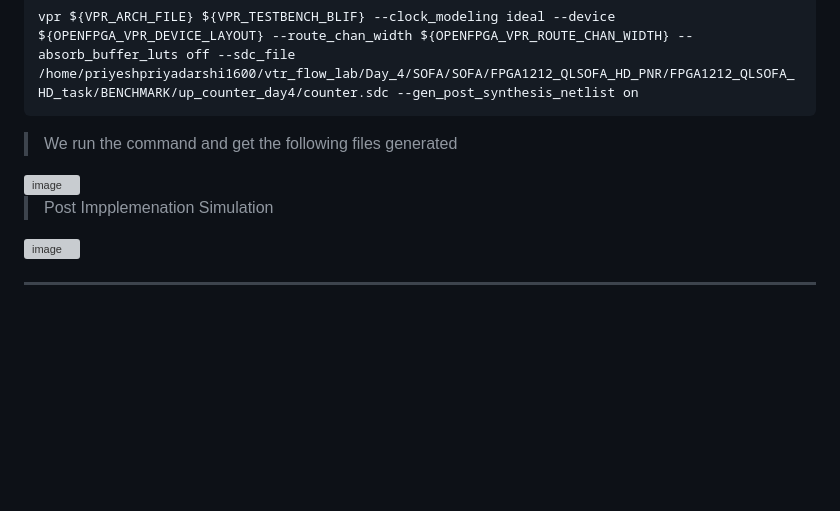
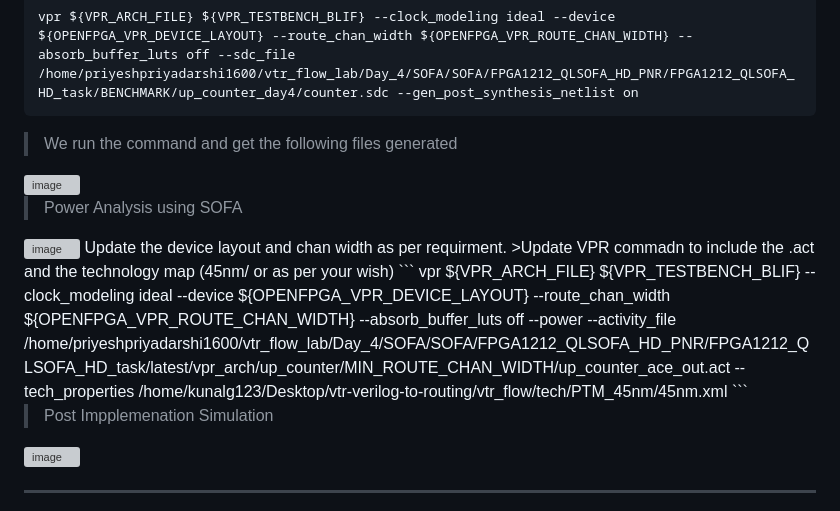
Before and after one commit to Priy-Priyesh16/VSD_FPGA_labs, a Markdown page: README.md, the part around the change. Rendered like a GitHub page; blank space fills up the shorter version; grey boxes are pictures that could not be loaded.

````diff
--- a/README.md
+++ b/README.md
@@ -354,6 +354,14 @@ vpr ${VPR_ARCH_FILE} ${VPR_TESTBENCH_BLIF} --clock_modeling ideal --device ${OPE
 > We run the command and get the following files generated
 <img width="1867" height="687" alt="image" src="https://github.com/user-attachments/assets/a4dd3579-4908-4ef0-93af-f463bb312a6b" />
 
+> Power Analysis using SOFA
+<img width="1497" height="537" alt="image" src="https://github.com/user-attachments/assets/707b06f1-3faf-429b-89e3-0c32d78dc661" />
+Update the device layout and chan width as per requirment.
+>Update VPR commadn to include the .act and the technology map (45nm/ or as per your wish)
+```
+vpr ${VPR_ARCH_FILE} ${VPR_TESTBENCH_BLIF} --clock_modeling ideal --device ${OPENFPGA_VPR_DEVICE_LAYOUT} --route_chan_width ${OPENFPGA_VPR_ROUTE_CHAN_WIDTH} --absorb_buffer_luts off --power --activity_file /home/priyeshpriyadarshi1600/vtr_flow_lab/Day_4/SOFA/SOFA/FPGA1212_QLSOFA_HD_PNR/FPGA1212_QLSOFA_HD_task/latest/vpr_arch/up_counter/MIN_ROUTE_CHAN_WIDTH/up_counter_ace_out.act --tech_properties /home/kunalg123/Desktop/vtr-verilog-to-routing/vtr_flow/tech/PTM_45nm/45nm.xml
+```
+
 > Post Impplemenation Simulation
 <img width="1908" height="489" alt="image" src="https://github.com/user-attachments/assets/51f242f2-559d-46c6-aa7c-52befb761cdb" />
 
````
